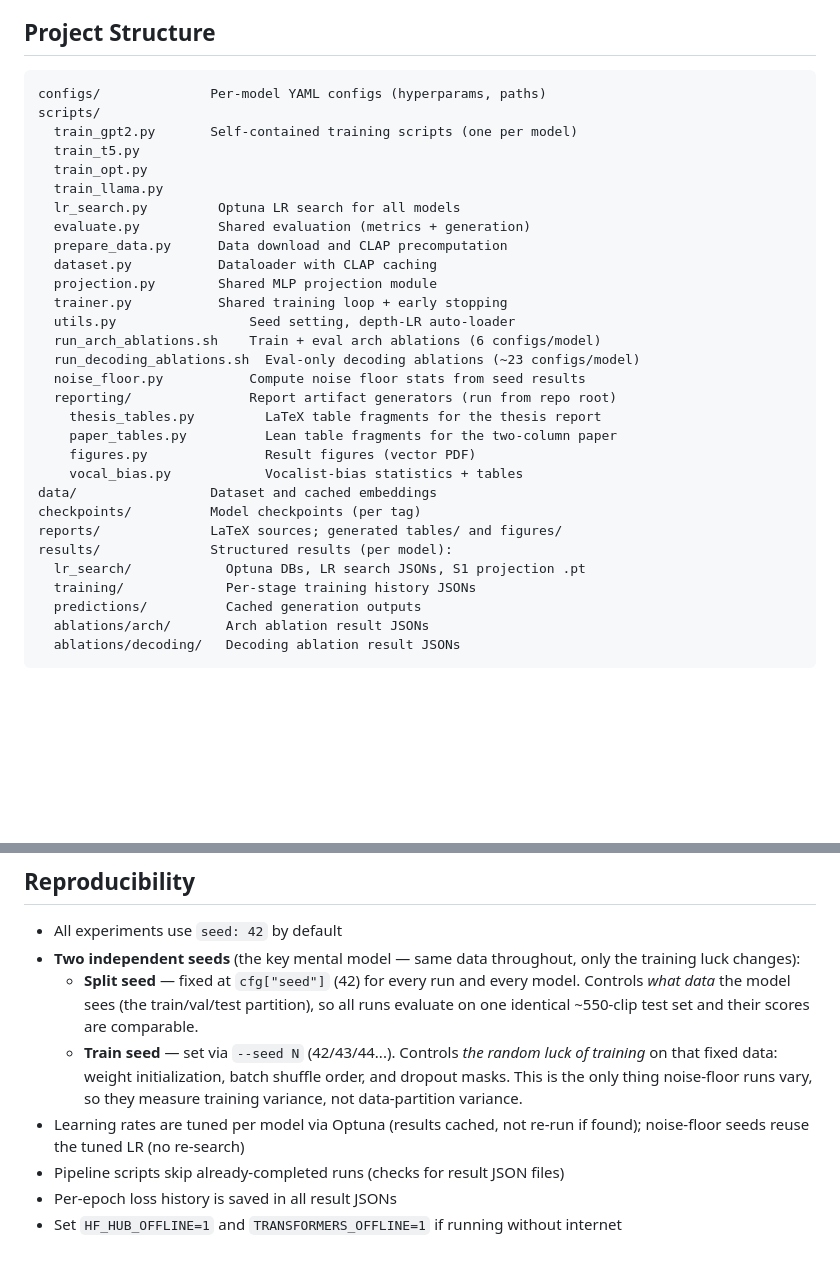
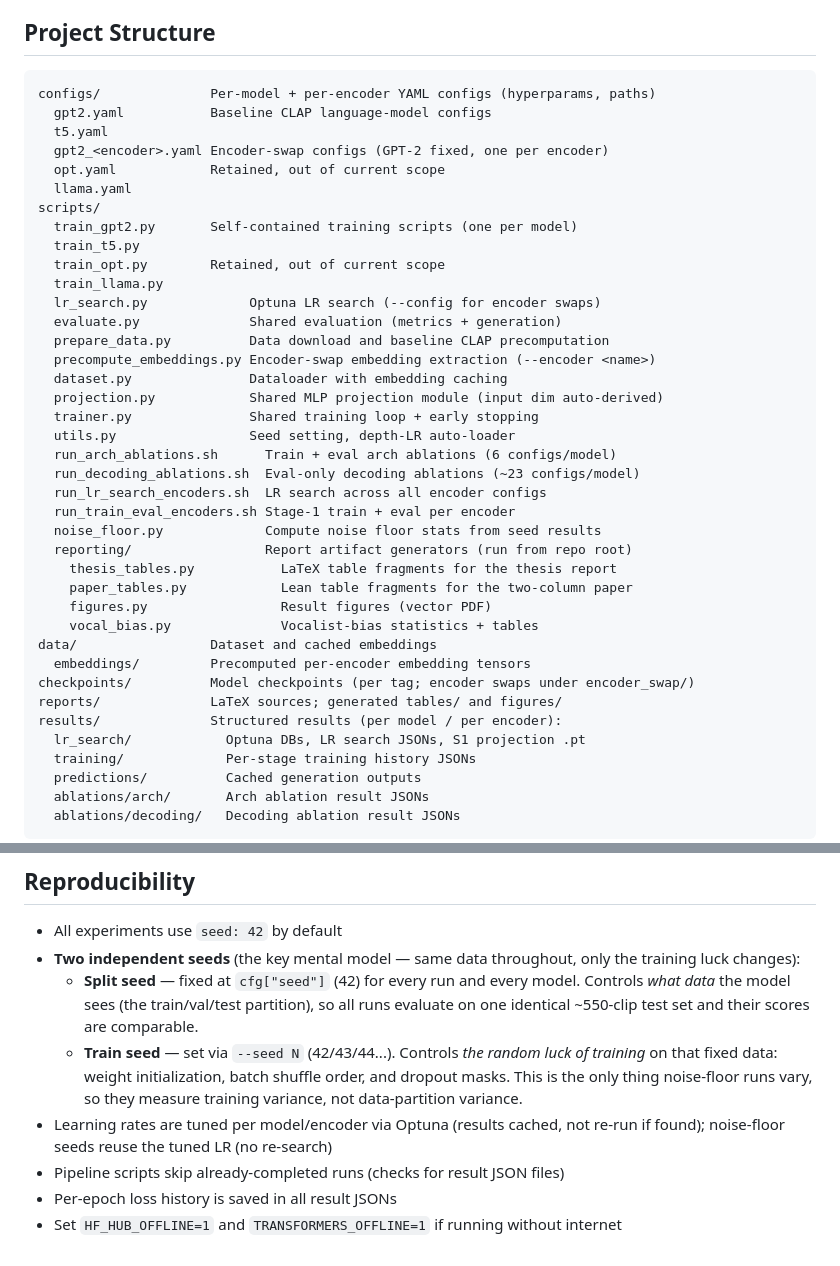
Before and after one commit to raccoon-42/audio-caption, a Markdown page: README.md, 2 parts joined by grey strips. Rendered like a GitHub page; blank space fills up the shorter version.

````diff
--- a/README.md
+++ b/README.md
@@ -113,31 +170,40 @@ SPICE and CIDEr-D are Java-backed (JDK 11 required, see Prerequisites). FENSE is
 ## Project Structure
 
 ```
-configs/              Per-model YAML configs (hyperparams, paths)
+configs/              Per-model + per-encoder YAML configs (hyperparams, paths)
+  gpt2.yaml           Baseline CLAP language-model configs
+  t5.yaml
+  gpt2_<encoder>.yaml Encoder-swap configs (GPT-2 fixed, one per encoder)
+  opt.yaml            Retained, out of current scope
+  llama.yaml
 scripts/
   train_gpt2.py       Self-contained training scripts (one per model)
   train_t5.py
-  train_opt.py
+  train_opt.py        Retained, out of current scope
   train_llama.py
-  lr_search.py         Optuna LR search for all models
-  evaluate.py          Shared evaluation (metrics + generation)
-  prepare_data.py      Data download and CLAP precomputation
-  dataset.py           Dataloader with CLAP caching
-  projection.py        Shared MLP projection module
-  trainer.py           Shared training loop + early stopping
+  lr_search.py             Optuna LR search (--config for encoder swaps)
+  evaluate.py              Shared evaluation (metrics + generation)
+  prepare_data.py          Data download and baseline CLAP precomputation
+  precompute_embeddings.py Encoder-swap embedding extraction (--encoder <name>)
+  dataset.py               Dataloader with embedding caching
+  projection.py            Shared MLP projection module (input dim auto-derived)
+  trainer.py               Shared training loop + early stopping
   utils.py                 Seed setting, depth-LR auto-loader
-  run_arch_ablations.sh    Train + eval arch ablations (6 configs/model)
+  run_arch_ablations.sh      Train + eval arch ablations (6 configs/model)
   run_decoding_ablations.sh  Eval-only decoding ablations (~23 configs/model)
-  noise_floor.py           Compute noise floor stats from seed results
-  reporting/               Report artifact generators (run from repo root)
-    thesis_tables.py         LaTeX table fragments for the thesis report
-    paper_tables.py          Lean table fragments for the two-column paper
-    figures.py               Result figures (vector PDF)
-    vocal_bias.py            Vocalist-bias statistics + tables
+  run_lr_search_encoders.sh  LR search across all encoder configs
+  run_train_eval_encoders.sh Stage-1 train + eval per encoder
+  noise_floor.py             Compute noise floor stats from seed results
+  reporting/                 Report artifact generators (run from repo root)
+    thesis_tables.py           LaTeX table fragments for the thesis report
+    paper_tables.py            Lean table fragments for the two-column paper
+    figures.py                 Result figures (vector PDF)
+    vocal_bias.py              Vocalist-bias statistics + tables
 data/                 Dataset and cached embeddings
-checkpoints/          Model checkpoints (per tag)
+  embeddings/         Precomputed per-encoder embedding tensors
+checkpoints/          Model checkpoints (per tag; encoder swaps under encoder_swap/)
 reports/              LaTeX sources; generated tables/ and figures/
-results/              Structured results (per model):
+results/              Structured results (per model / per encoder):
   lr_search/            Optuna DBs, LR search JSONs, S1 projection .pt
   training/             Per-stage training history JSONs
   predictions/          Cached generation outputs
@@ -151,7 +217,7 @@ results/              Structured results (per model):
 - **Two independent seeds** (the key mental model — same data throughout, only the training luck changes):
   - **Split seed** — fixed at `cfg["seed"]` (42) for every run and every model. Controls *what data* the model sees (the train/val/test partition), so all runs evaluate on one identical ~550-clip test set and their scores are comparable.
   - **Train seed** — set via `--seed N` (42/43/44...). Controls *the random luck of training* on that fixed data: weight initialization, batch shuffle order, and dropout masks. This is the only thing noise-floor runs vary, so they measure training variance, not data-partition variance.
-- Learning rates are tuned per model via Optuna (results cached, not re-run if found); noise-floor seeds reuse the tuned LR (no re-search)
+- Learning rates are tuned per model/encoder via Optuna (results cached, not re-run if found); noise-floor seeds reuse the tuned LR (no re-search)
 - Pipeline scripts skip already-completed runs (checks for result JSON files)
 - Per-epoch loss history is saved in all result JSONs
 - Set `HF_HUB_OFFLINE=1` and `TRANSFORMERS_OFFLINE=1` if running without internet
````
Also changed, not shown: other parts of README.md (+75 -18 lines).
